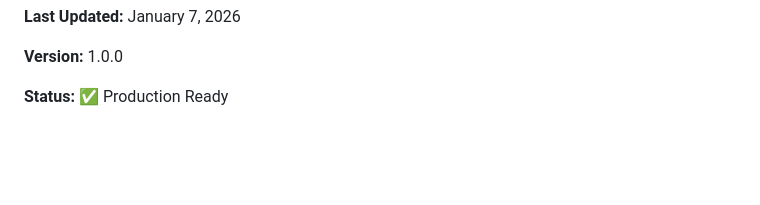
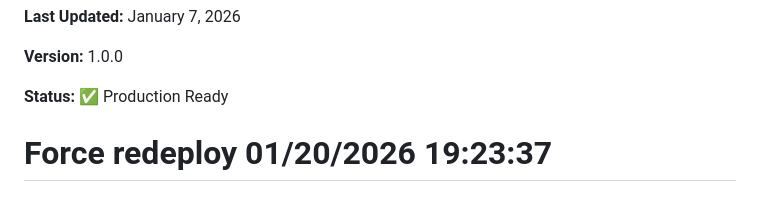
Before and after one commit to alextdr2016-ux/chat-bot-ejolie, a Markdown page: README.md, the part around the change. Drawn GitHub-style; blank space fills up the shorter version.

Commit message:
Force redeploy - fix extended_api

```diff
--- a/README.md
+++ b/README.md
@@ -793,3 +793,4 @@ python main.py
 **Version:** 1.0.0
 
 **Status:** ✅ Production Ready
+# Force redeploy 01/20/2026 19:23:37
```
